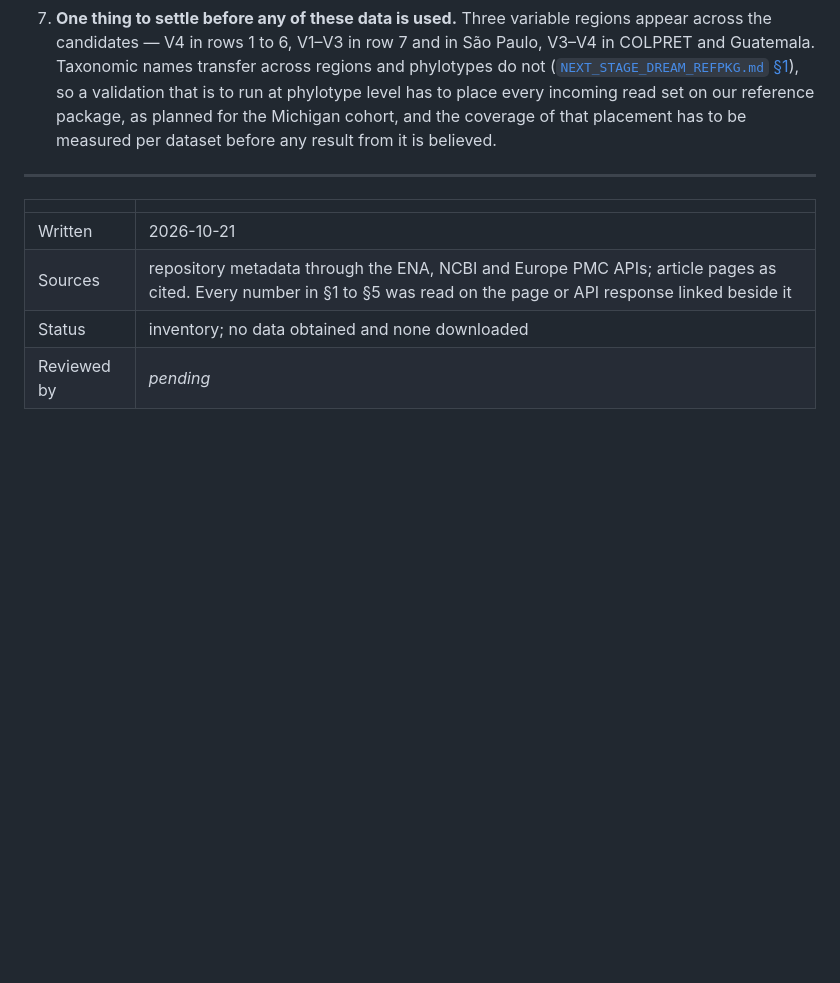
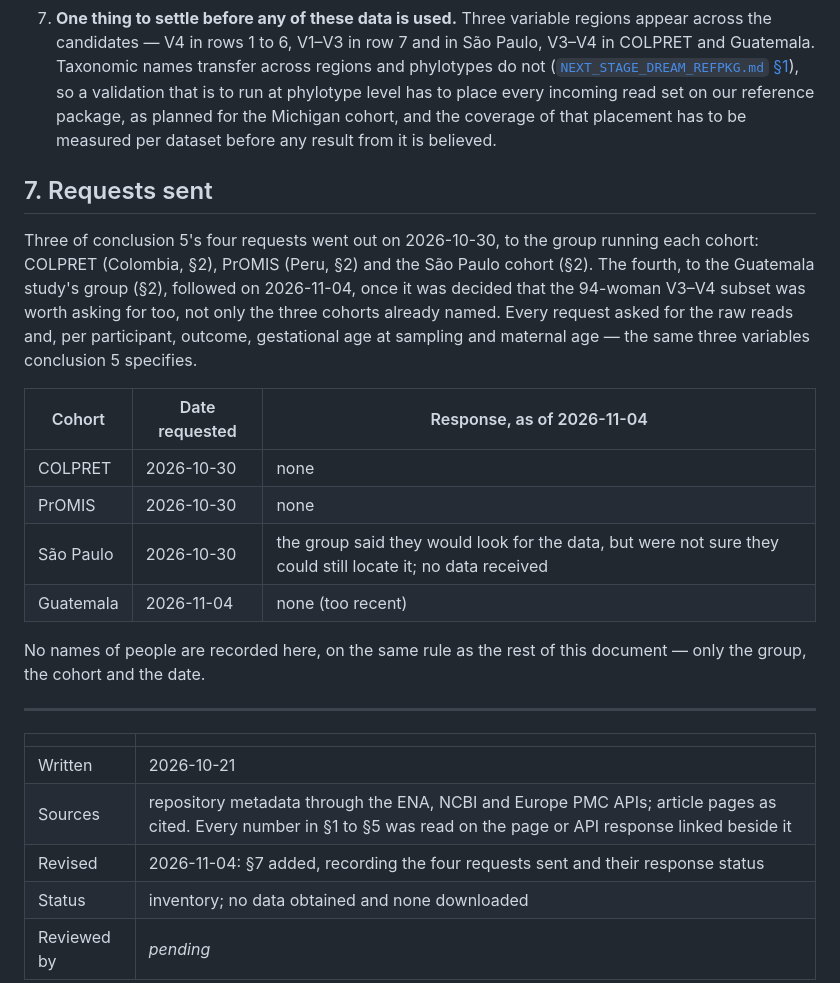
Before and after one commit to martinruhle/Mexican-PretermBirth-16S-processing, a Markdown page: docs/EXTERNAL_COHORTS_LATAM.md, the part around the change. GitHub-like rendering; blank space fills up the shorter version.

Commit message:
Record the data requests sent to the Latin American cohorts and their response status
Adds a dated request log to EXTERNAL_COHORTS_LATAM.md: COLPRET, PrOMIS and the São
Paulo cohort were asked on 2026-10-30, and Guatemala followed on 2026-11-04. Only
São Paulo has answered, saying they would look for the data but were not sure they
could still locate it. No names of people, as in the rest of the document.

Co-Authored-By: Claude Sonnet 5 <noreply@anthropic.com>

```diff
--- a/docs/EXTERNAL_COHORTS_LATAM.md
+++ b/docs/EXTERNAL_COHORTS_LATAM.md
@@ -203,11 +203,31 @@ women by microscopy and culture.
    planned for the Michigan cohort, and the coverage of that placement has to be measured per
    dataset before any result from it is believed.
 
+## 7. Requests sent
+
+Three of conclusion 5's four requests went out on 2026-10-30, to the group running each
+cohort: COLPRET (Colombia, §2), PrOMIS (Peru, §2) and the São Paulo cohort (§2). The fourth,
+to the Guatemala study's group (§2), followed on 2026-11-04, once it was decided that the
+94-woman V3–V4 subset was worth asking for too, not only the three cohorts already named.
+Every request asked for the raw reads and, per participant, outcome, gestational age at
+sampling and maternal age — the same three variables conclusion 5 specifies.
+
+| Cohort | Date requested | Response, as of 2026-11-04 |
+|---|---|---|
+| COLPRET | 2026-10-30 | none |
+| PrOMIS | 2026-10-30 | none |
+| São Paulo | 2026-10-30 | the group said they would look for the data, but were not sure they could still locate it; no data received |
+| Guatemala | 2026-11-04 | none (too recent) |
+
+No names of people are recorded here, on the same rule as the rest of this document — only
+the group, the cohort and the date.
+
 ---
 
 | | |
 |---|---|
 | Written | 2026-10-21 |
 | Sources | repository metadata through the ENA, NCBI and Europe PMC APIs; article pages as cited. Every number in §1 to §5 was read on the page or API response linked beside it |
+| Revised | 2026-11-04: §7 added, recording the four requests sent and their response status |
 | Status | inventory; no data obtained and none downloaded |
 | Reviewed by | *pending* |
```
